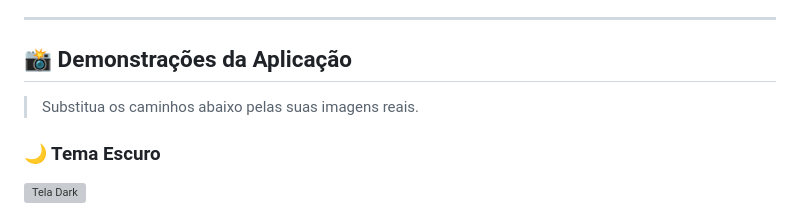
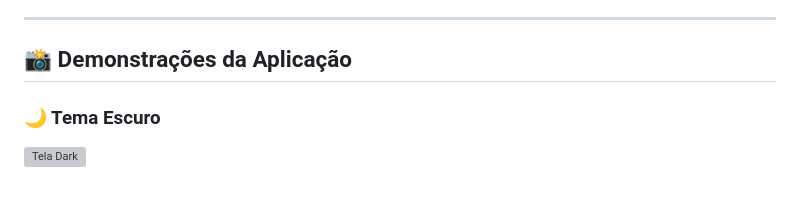
Before and after one commit to danilooliveira-lab/inboxlogic, a Markdown page: README.md, the part around the change. Drawn GitHub-style; grey boxes are pictures that could not be loaded.

Commit message:
Finalização do projeto

```diff
--- a/README.md
+++ b/README.md
@@ -7,8 +7,6 @@
 ---
 
 ## 📸 Demonstrações da Aplicação
-
-> Substitua os caminhos abaixo pelas suas imagens reais.
 
 ### 🌙 Tema Escuro
 
```
